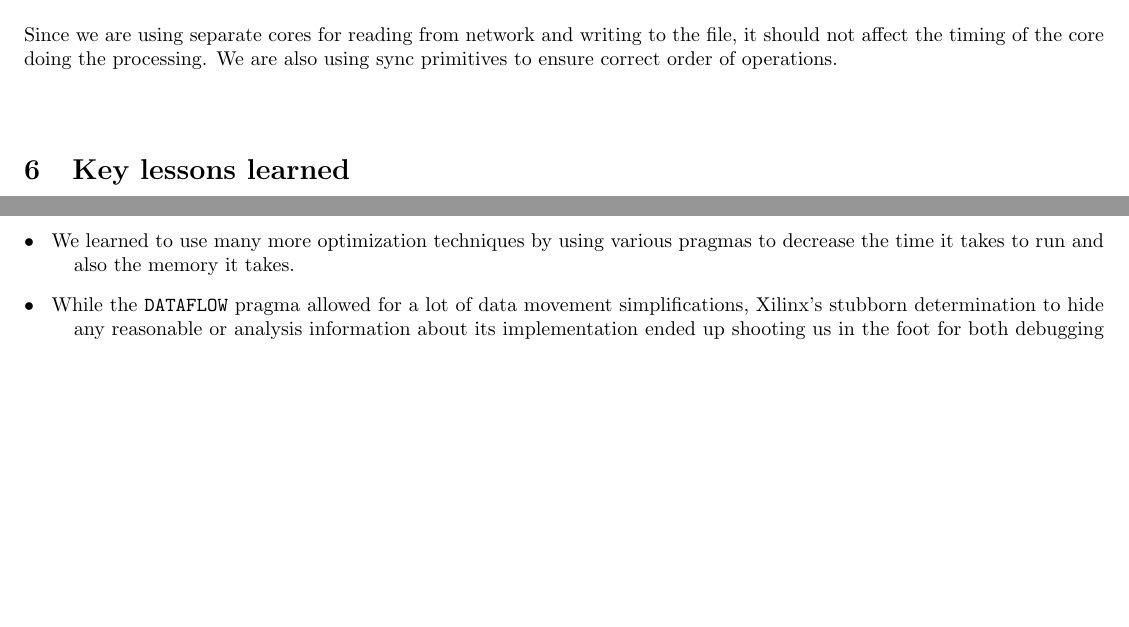
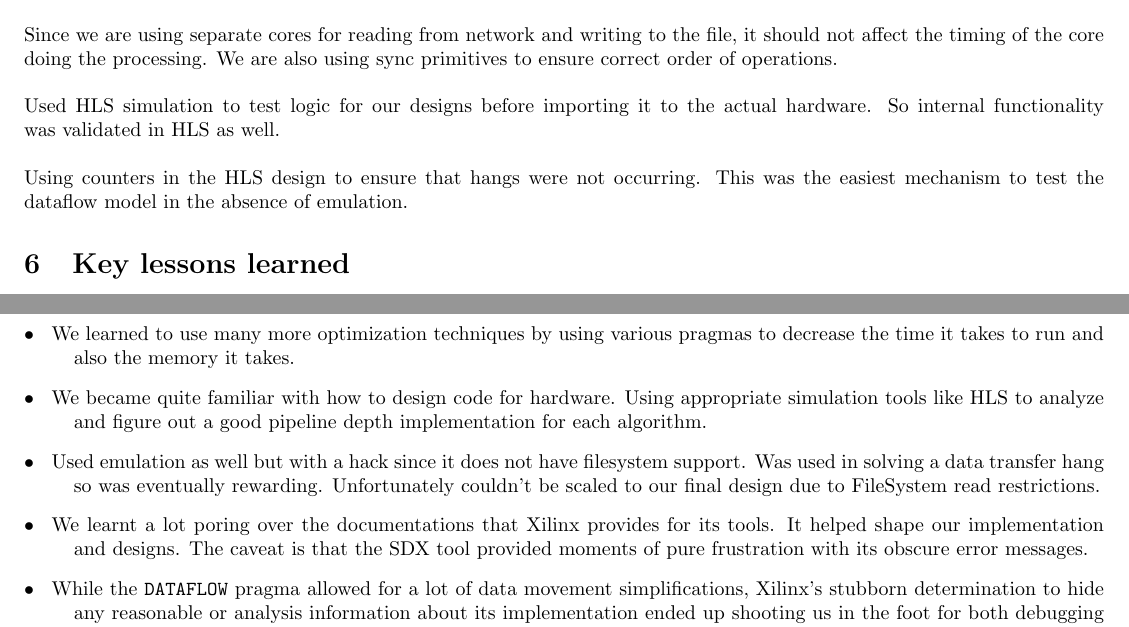
Before and after one commit to taylornelms15/ESE532-Final-Project, a LaTeX document (Writeups/final_report.tex): two parts of pages 9 and 10 of 11, joined at a grey line, cut so that both start at the same text, the shorter picture padded with empty space. Compiled offline with pdfLaTeX.

Commit message:
Added more info to the document

```diff
--- a/Writeups/final_report.tex
+++ b/Writeups/final_report.tex
@@ -459,12 +456,18 @@ We also use prints on the main arm core, that prints the bytes read by the netwo
 \newline\newline
 Since we are using separate cores for reading from network and writing to the file, it should not affect the timing of the core doing the processing. We are also using sync primitives to ensure correct order of operations.
 \newline\newline
+Used HLS simulation to test logic for our designs before importing it to the actual hardware. So internal functionality was validated in HLS as well.
+\newline\newline
+Using counters in the HLS design to ensure that hangs were not occurring. This was the easiest mechanism to test the dataflow model in the absence of emulation.
 \section{Key lessons learned}
 \begin{description}
   \item[$\bullet$ ] It is always good to define the interfaces first and make a working implementation first and then incrementally add functionalities so that we always have something to fall back to ans start with a working code again.
   \item[$\bullet$ ] In our particular case of putting all pieces into hardware with streaming interfaces, this would have likely meant almost completely ignoring one of the milestones in an effort to put all of our separate pieces into hardware simultaneously. While this may not have made the grader happy, it would have pushed our hardware integration much earlier and allowed for less late-game hand-wringing.
   \item[$\bullet$ ] We learned how to make decisions when there is a memory-time trade off as there are limited memory and processing resources on the FPGA.
   \item[$\bullet$ ] We learned to use many more optimization techniques by using various pragmas to decrease the time it takes to run and also the memory it takes.
+  \item[$\bullet$ ] We became quite familiar with how to design code for hardware. Using appropriate simulation tools like HLS to analyze and figure out a good pipeline depth implementation for each algorithm.
+  \item[$\bullet$ ] Used emulation as well but with a hack since it does not have filesystem support. Was used in solving a data transfer hang so was eventually rewarding. Unfortunately couldn't be scaled to our final design due to FileSystem read restrictions.
+  \item[$\bullet$ ] We learnt a lot poring over the documentations that Xilinx provides for its tools. It helped shape our implementation and designs. The caveat is that the SDX tool provided moments of pure frustration with its obscure error messages.
   \item[$\bullet$ ] While the \texttt{DATAFLOW} pragma allowed for a lot of data movement simplifications, Xilinx's stubborn determination to hide any reasonable or analysis information about its implementation ended up shooting us in the foot for both debugging and this report. In the future, we would pursue options that have mature debugging and analysis outputs.
   \item[$\bullet$ ] Careful debug output on our end through the process might have prevented some of the frustrations with Xilinx's systematic failure to elaborate on build errors.
 
```
Also changed, not shown: Writeups/final_report.tex (14 more changed lines).
